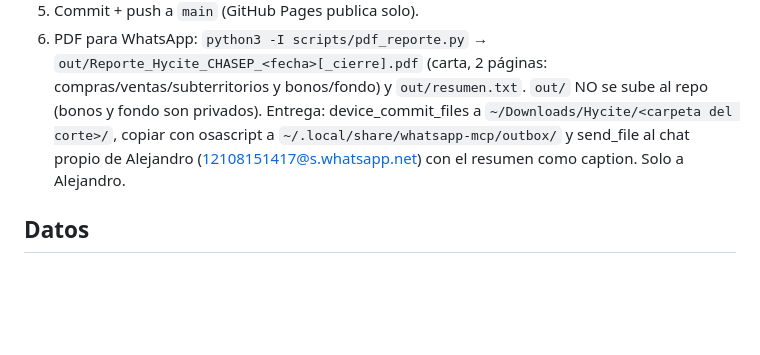
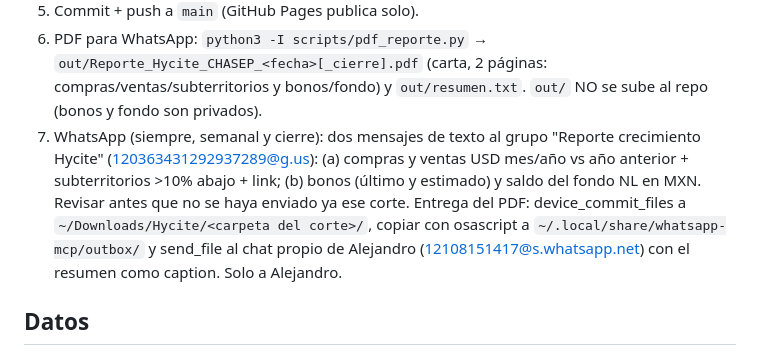
Before and after one commit to rp13588-eng/hycite-reportes, a Markdown page: docs/PROCESO.md, the part around the change. Rendered like a GitHub page; blank space fills up the shorter version.

Commit message:
PROCESO: mensajes al grupo Reporte crecimiento Hycite en cada corte
Co-Authored-By: Claude Opus 5.5 <noreply@anthropic.com>
Claude-Session: https://claude.ai/code/session_01S4i7VRptiSjArnLTZG42HC

```diff
--- a/docs/PROCESO.md
+++ b/docs/PROCESO.md
@@ -38,7 +38,8 @@ Dashboard: https://rp13588-eng.github.io/hycite-reportes/
    El script valida que la suma de distribuidores cuadre con el total del territorio (tolerancia $1) y que el saldo del fondo cuadre mes a mes; los avisos salen en el dashboard.
 5. Commit + push a `main` (GitHub Pages publica solo).
 6. PDF para WhatsApp: `python3 -I scripts/pdf_reporte.py` → `out/Reporte_Hycite_CHASEP_<fecha>[_cierre].pdf` (carta, 2 páginas: compras/ventas/subterritorios y bonos/fondo) y `out/resumen.txt`. `out/` NO se sube al repo (bonos y fondo son privados).
-   Entrega: device_commit_files a `~/Downloads/Hycite/<carpeta del corte>/`, copiar con osascript a `~/.local/share/whatsapp-mcp/outbox/` y send_file al chat propio de Alejandro (12108151417@s.whatsapp.net) con el resumen como caption. Solo a Alejandro.
+7. WhatsApp (siempre, semanal y cierre): dos mensajes de texto al grupo "Reporte crecimiento Hycite" (120363431292937289@g.us): (a) compras y ventas USD mes/año vs año anterior + subterritorios >10% abajo + link; (b) bonos (último y estimado) y saldo del fondo NL en MXN. Revisar antes que no se haya enviado ya ese corte.
+   Entrega del PDF: device_commit_files a `~/Downloads/Hycite/<carpeta del corte>/`, copiar con osascript a `~/.local/share/whatsapp-mcp/outbox/` y send_file al chat propio de Alejandro (12108151417@s.whatsapp.net) con el resumen como caption. Solo a Alejandro.
 
 ## Datos
 - Compras: mercancía (Merch), premiums (Prem) y misc, USD, actual y año anterior, propias del distribuidor. Dashboard: "Mercancía + premiums" (default) o "Solo mercancía".
```
